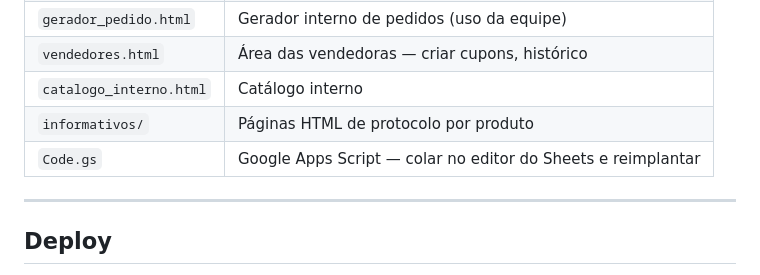
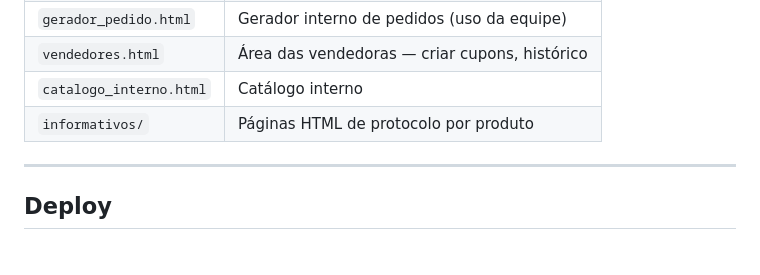
Before and after one commit to pharmafitpy-hub/pharmafit-py, a Markdown page: README.md, the part around the change. GitHub-like rendering.

```diff
--- a/README.md
+++ b/README.md
@@ -14,7 +14,6 @@ Sistema de pedidos e cupons para clínicas parceiras. Backend em Google Apps Scr
 | `vendedores.html` | Área das vendedoras — criar cupons, histórico |
 | `catalogo_interno.html` | Catálogo interno |
 | `informativos/` | Páginas HTML de protocolo por produto |
-| `Code.gs` | Google Apps Script — colar no editor do Sheets e reimplantar |
 
 ---
 
```
